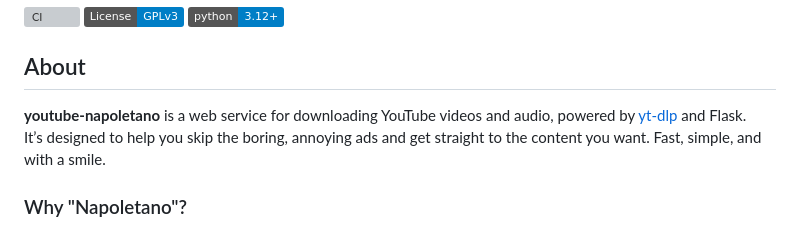
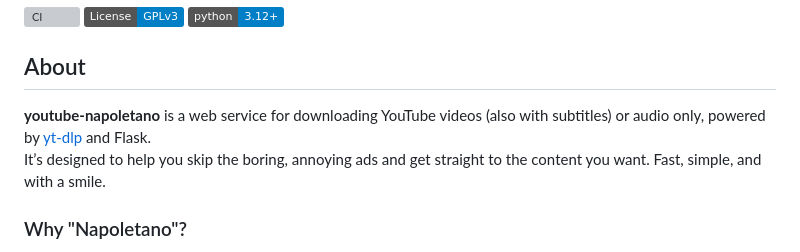
Before and after one commit to ltpitt/youtube-napoletano, a Markdown page: README.md, the part around the change. Drawn GitHub-style; badges without logos; grey boxes are pictures that could not be loaded.

Commit message:
Enhance service description to mention subtitles
Updated the description to include subtitles in the service.

```diff
--- a/README.md
+++ b/README.md
@@ -6,7 +6,7 @@
 
 ## About
 
-**youtube-napoletano** is a web service for downloading YouTube videos and audio, powered by [yt-dlp](https://github.com/yt-dlp/yt-dlp) and Flask.
+**youtube-napoletano** is a web service for downloading YouTube videos (also with subtitles) or audio only, powered by [yt-dlp](https://github.com/yt-dlp/yt-dlp) and Flask.
 It’s designed to help you skip the boring, annoying ads and get straight to the content you want. Fast, simple, and with a smile.
 
 ### Why "Napoletano"?
```
